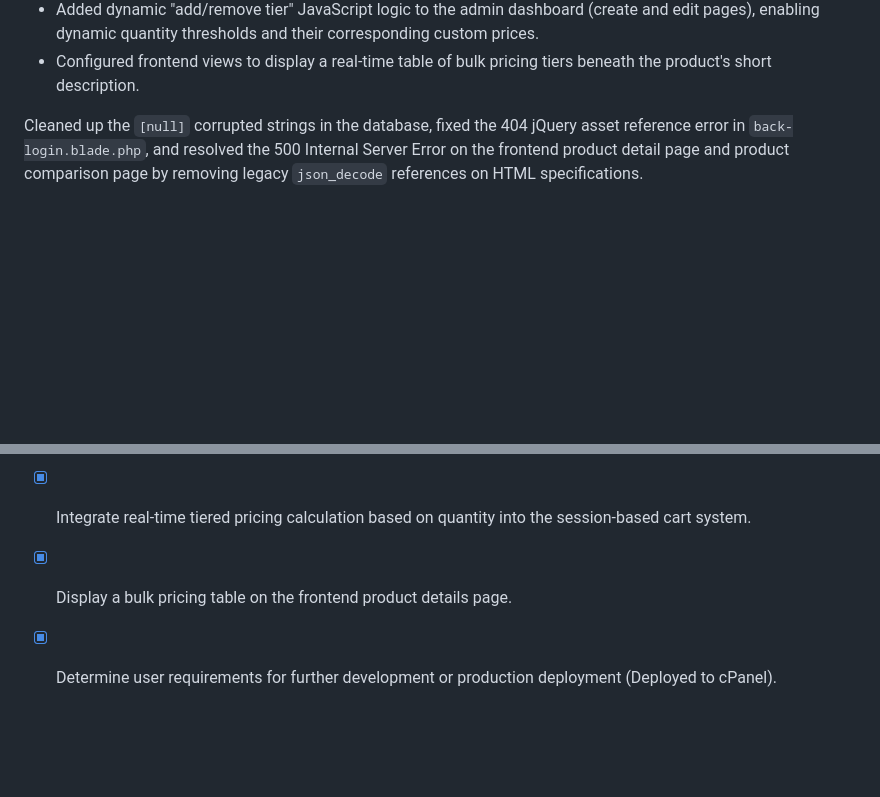
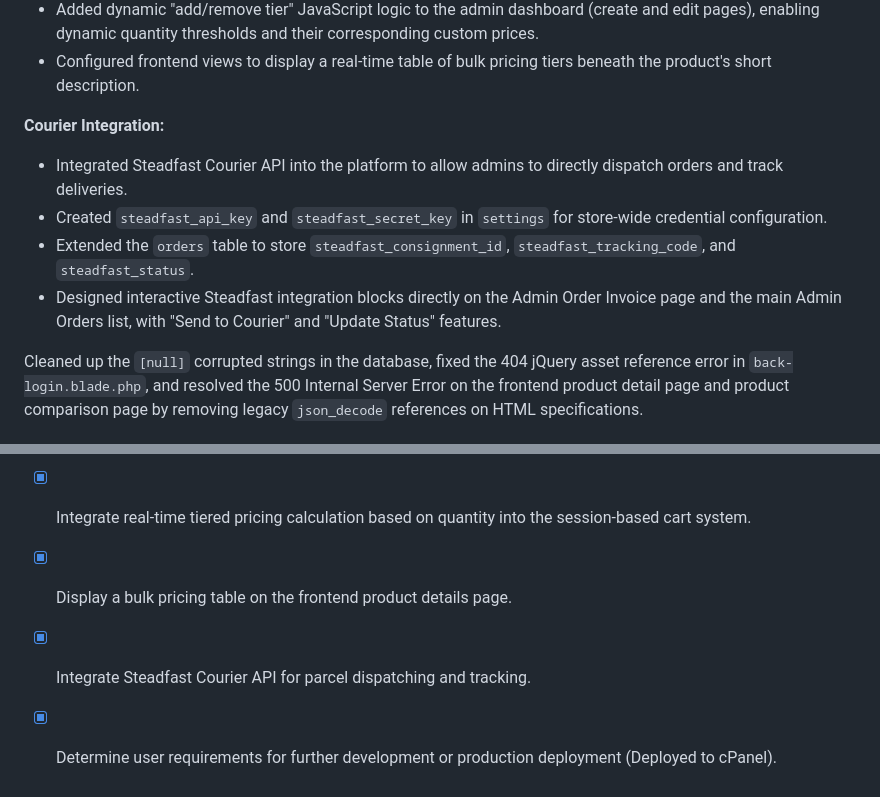
Before and after one commit to ryanhsn-cyber/Mac-Scientific, a Markdown page: MISSION.md, 2 parts joined by grey strips. Rendered like a GitHub page; blank space fills up the shorter version.

Commit message:
Auto-save: [Updated MISSION.md with Courier Order Index feature]

```diff
--- a/MISSION.md
+++ b/MISSION.md
@@ -23,6 +23,13 @@ Local Docker environment successfully running. Catalog data has been cleared fro
 - Extended `ItemRepository` to calculate tiered pricing on the cart session dynamically based on current item quantity thresholds.
 - Added dynamic "add/remove tier" JavaScript logic to the admin dashboard (create and edit pages), enabling dynamic quantity thresholds and their corresponding custom prices.
 - Configured frontend views to display a real-time table of bulk pricing tiers beneath the product's short description.
+
+**Courier Integration:**
+
+- Integrated Steadfast Courier API into the platform to allow admins to directly dispatch orders and track deliveries.
+- Created `steadfast_api_key` and `steadfast_secret_key` in `settings` for store-wide credential configuration.
+- Extended the `orders` table to store `steadfast_consignment_id`, `steadfast_tracking_code`, and `steadfast_status`.
+- Designed interactive Steadfast integration blocks directly on the Admin Order Invoice page and the main Admin Orders list, with "Send to Courier" and "Update Status" features.
 
 Cleaned up the `[null]` corrupted strings in the database, fixed the 404 jQuery asset reference error in `back-login.blade.php`, and resolved the 500 Internal Server Error on the frontend product detail page and product comparison page by removing legacy `json_decode` references on HTML specifications.
 
@@ -65,4 +72,5 @@ N/A
 - [x] Implement dynamic tiered/bulk pricing thresholds configured via the admin dashboard.
 - [x] Integrate real-time tiered pricing calculation based on quantity into the session-based cart system.
 - [x] Display a bulk pricing table on the frontend product details page.
+- [x] Integrate Steadfast Courier API for parcel dispatching and tracking.
 - [x] Determine user requirements for further development or production deployment (Deployed to cPanel).
```
